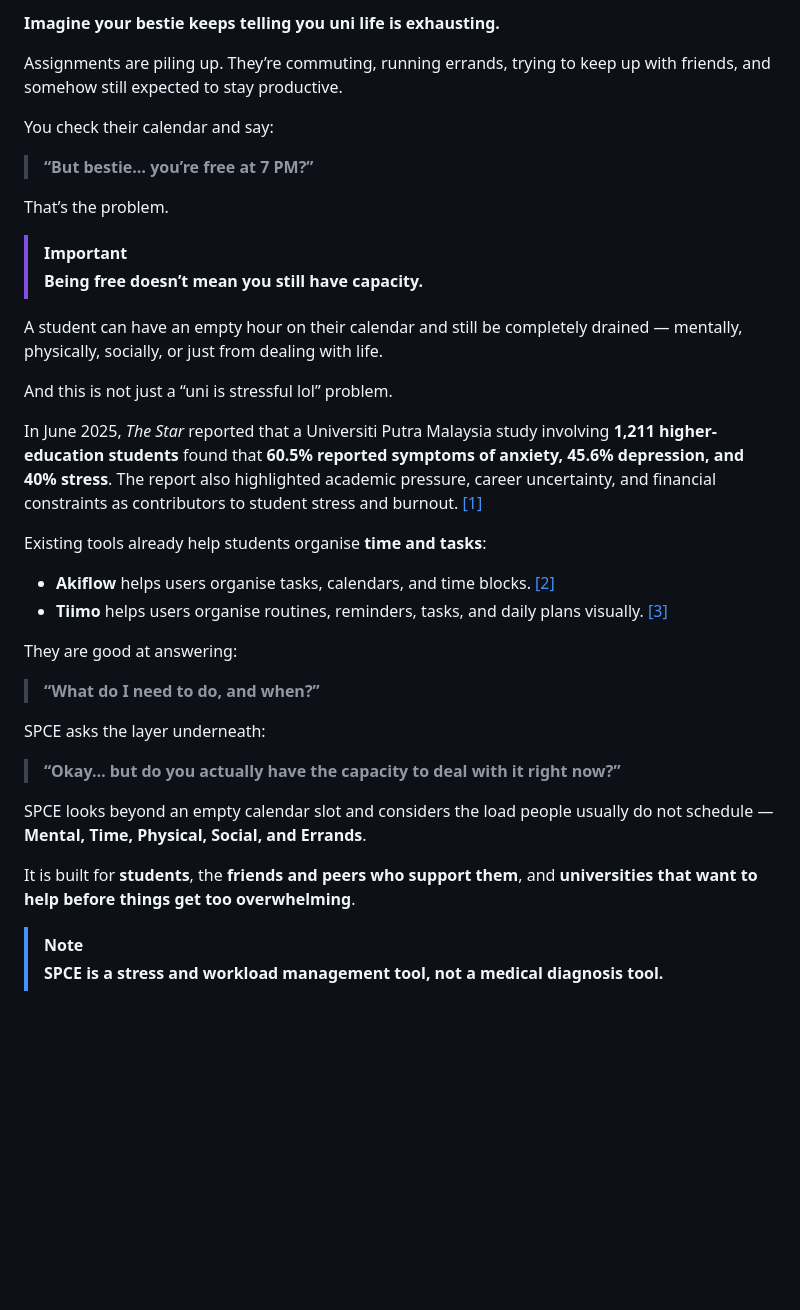
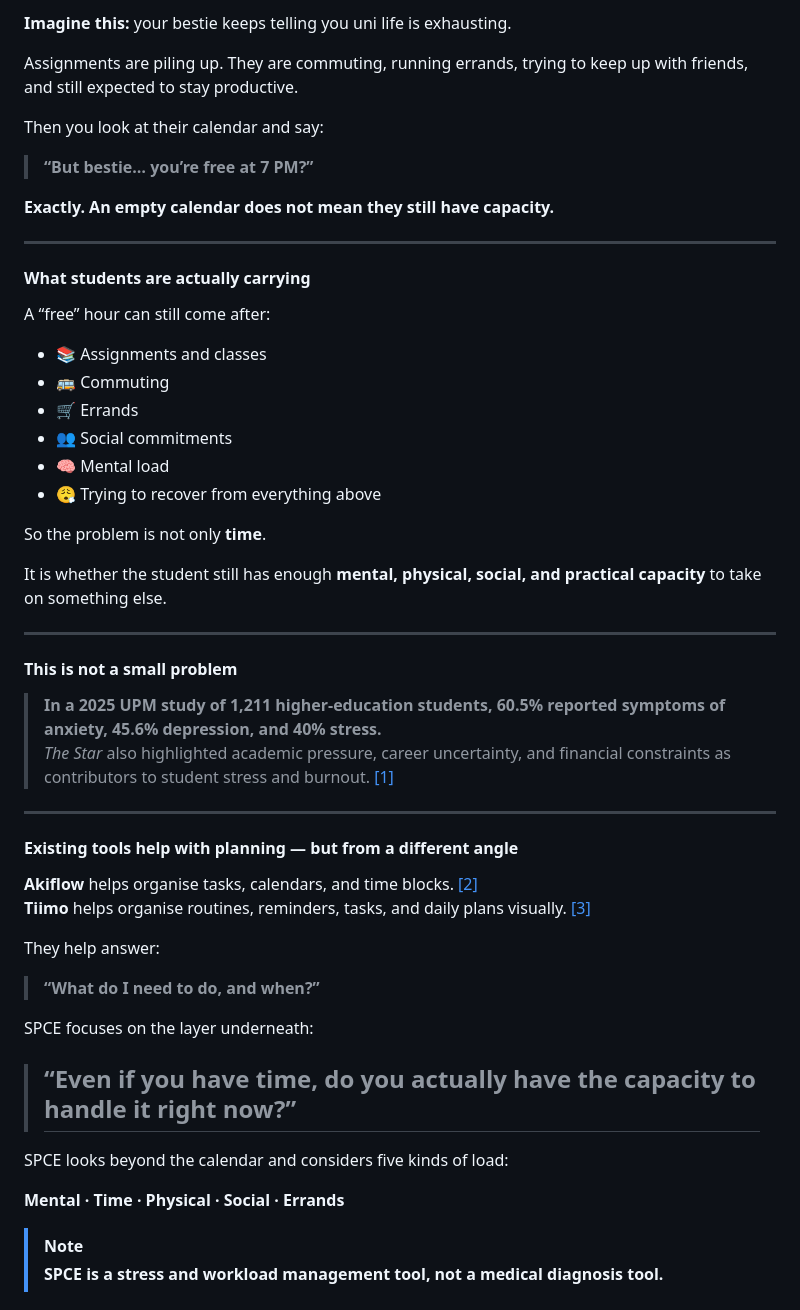
Before and after one commit to eimaanrdrie/SPCE, a Markdown page: README.md, the part around one of its changes. Drawn GitHub-style; blank space fills up the shorter version.

Commit message:
Readme SPCE 1.1

```diff
--- a/README.md
+++ b/README.md
@@ -38,39 +38,56 @@
 
-**Imagine your bestie keeps telling you uni life is exhausting.**
+**Imagine this:** your bestie keeps telling you uni life is exhausting.
 
-Assignments are piling up. They’re commuting, running errands, trying to keep up with friends, and somehow still expected to stay productive.
+Assignments are piling up. They are commuting, running errands, trying to keep up with friends, and still expected to stay productive.
 
-You check their calendar and say:
+Then you look at their calendar and say:
 
 > **“But bestie… you’re free at 7 PM?”**
 
-That’s the problem.
+**Exactly. An empty calendar does not mean they still have capacity.**
 
-> [!IMPORTANT]
-> **Being free doesn’t mean you still have capacity.**
+---
 
-A student can have an empty hour on their calendar and still be completely drained — mentally, physically, socially, or just from dealing with life.
+#### What students are actually carrying
 
-And this is not just a “uni is stressful lol” problem.
+A “free” hour can still come after:
 
-In June 2025, *The Star* reported that a Universiti Putra Malaysia study involving **1,211 higher-education students** found that **60.5% reported symptoms of anxiety, 45.6% depression, and 40% stress**. The report also highlighted academic pressure, career uncertainty, and financial constraints as contributors to student stress and burnout. [[1]](https://www.thestar.com.my/news/nation/2025/06/16/heavy-price-of-education)
+- 📚 Assignments and classes
+- 🚌 Commuting
+- 🛒 Errands
+- 👥 Social commitments
+- 🧠 Mental load
+- 😮‍💨 Trying to recover from everything above
 
-Existing tools already help students organise **time and tasks**:
+So the problem is not only **time**.
 
-- **Akiflow** helps users organise tasks, calendars, and time blocks. [[2]](https://akiflow.com/features)
-- **Tiimo** helps users organise routines, reminders, tasks, and daily plans visually. [[3]](https://www.tiimoapp.com/product/visual-planning)
+It is whether the student still has enough **mental, physical, social, and practical capacity** to take on something else.
 
-They are good at answering:
+---
+
+#### This is not a small problem
+
+> **In a 2025 UPM study of 1,211 higher-education students, 60.5% reported symptoms of anxiety, 45.6% depression, and 40% stress.**
+> *The Star* also highlighted academic pressure, career uncertainty, and financial constraints as contributors to student stress and burnout. [[1]](https://www.thestar.com.my/news/nation/2025/06/16/heavy-price-of-education)
+
+---
+
+#### Existing tools help with planning — but from a different angle
+
+**Akiflow** helps organise tasks, calendars, and time blocks. [[2]](https://akiflow.com/features)
+**Tiimo** helps organise routines, reminders, tasks, and daily plans visually. [[3]](https://www.tiimoapp.com/product/visual-planning)
+
+They help answer:
 
 > **“What do I need to do, and when?”**
 
-SPCE asks the layer underneath:
+SPCE focuses on the layer underneath:
 
-> **“Okay… but do you actually have the capacity to deal with it right now?”**
+> ## **“Even if you have time, do you actually have the capacity to handle it right now?”**
 
-SPCE looks beyond an empty calendar slot and considers the load people usually do not schedule — **Mental, Time, Physical, Social, and Errands**.
+SPCE looks beyond the calendar and considers five kinds of load:
 
-It is built for **students**, the **friends and peers who support them**, and **universities that want to help before things get too overwhelming**.
+**Mental · Time · Physical · Social · Errands**
 
 > [!NOTE]
 > **SPCE is a stress and workload management tool, not a medical diagnosis tool.**
```
Also changed, not shown: other parts of README.md (+1 -1 lines).
